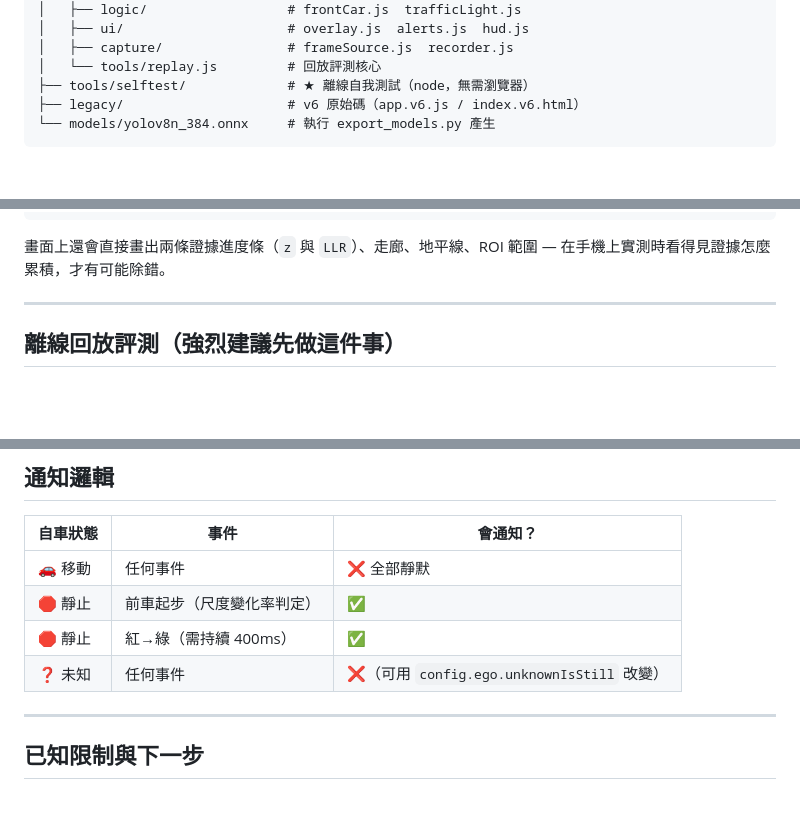
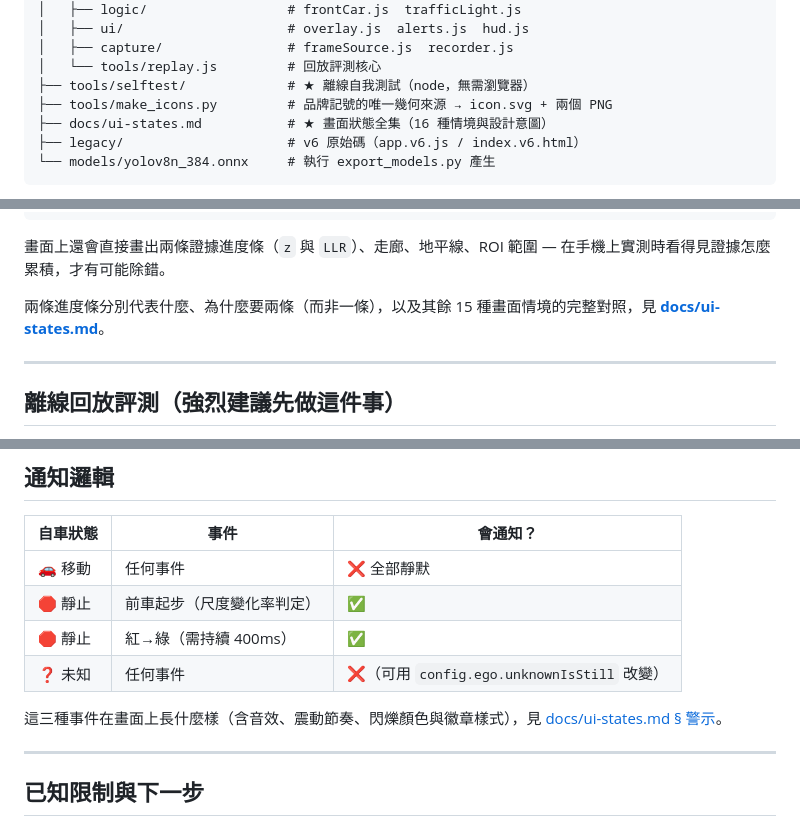
Before and after one commit to Lin-jun-xiang/A-Eye, a Markdown page: README.md, 3 parts joined by grey strips. GitHub-like rendering; blank space fills up the shorter version.

````diff
--- a/README.md
+++ b/README.md
@@ -125,6 +125,8 @@ A-Eye/
 │   ├── capture/                # frameSource.js  recorder.js
 │   └── tools/replay.js         # 回放評測核心
 ├── tools/selftest/             # ★ 離線自我測試（node，無需瀏覽器）
+├── tools/make_icons.py         # 品牌記號的唯一幾何來源 → icon.svg + 兩個 PNG
+├── docs/ui-states.md           # ★ 畫面狀態全集（16 種情境與設計意圖）
 ├── legacy/                     # v6 原始碼（app.v6.js / index.v6.html）
 └── models/yolov8n_384.onnx     # 執行 export_models.py 產生
 ```
@@ -180,6 +182,8 @@ light=red(state=red) b=142 r=61@0.21 g=3@0.70 y=2
 ```
 
 畫面上還會直接畫出兩條證據進度條（`z` 與 `LLR`）、走廊、地平線、ROI 範圍 — 在手機上實測時看得見證據怎麼累積，才有可能除錯。
+
+兩條進度條分別代表什麼、為什麼要兩條（而非一條），以及其餘 15 種畫面情境的完整對照，見 **[docs/ui-states.md](docs/ui-states.md)**。
 
 ---
 
@@ -242,6 +246,8 @@ light=red(state=red) b=142 r=61@0.21 g=3@0.70 y=2
 | 🛑 靜止 | 紅→綠（需持續 400ms） | ✅ |
 | ❓ 未知 | 任何事件 | ❌（可用 `config.ego.unknownIsStill` 改變） |
 
+這三種事件在畫面上長什麼樣（含音效、震動節奏、閃爍顏色與徽章樣式），見 [docs/ui-states.md § 警示](docs/ui-states.md#四警示3-種)。
+
 ---
 
 ## 已知限制與下一步
````
Also changed, not shown: other parts of README.md (+1 -1 lines), docs/ui-states.md (added, +301 -0 lines).
